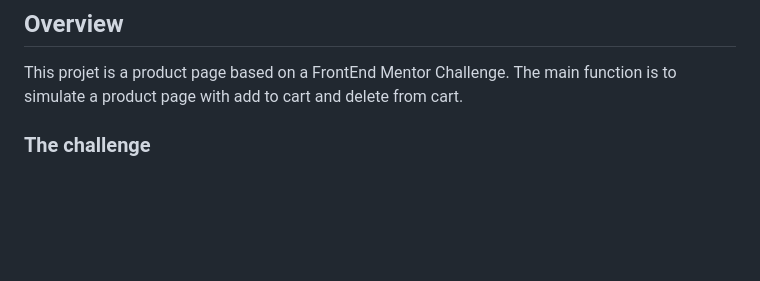
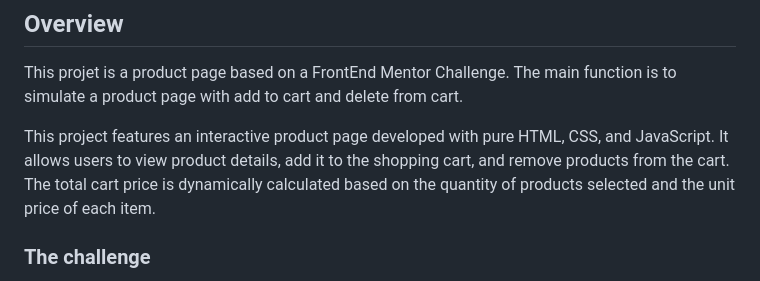
Before and after one commit to Melksedeque/product-page-ecommerce, a Markdown page: README.md, the part around the change. Rendered like a GitHub page; blank space fills up the shorter version.

Commit message:
Overview of the project

```diff
--- a/README.md
+++ b/README.md
@@ -21,6 +21,9 @@ This is a solution to the [E-commerce product page challenge on Frontend Mentor]
 ## Overview
 
 This projet is a product page based on a FrontEnd Mentor Challenge. The main function is to simulate a product page with add to cart and delete from cart.
+
+This project features an interactive product page developed with pure HTML, CSS, and JavaScript. It allows users to view product details, add it to the shopping cart, and remove products from the cart. The total cart price is dynamically calculated based on the quantity of products selected and the unit price of each item.
+
 ### The challenge
 
 Your challenge is to build out this e-commerce product page and get it looking as close to the design as possible.
```
